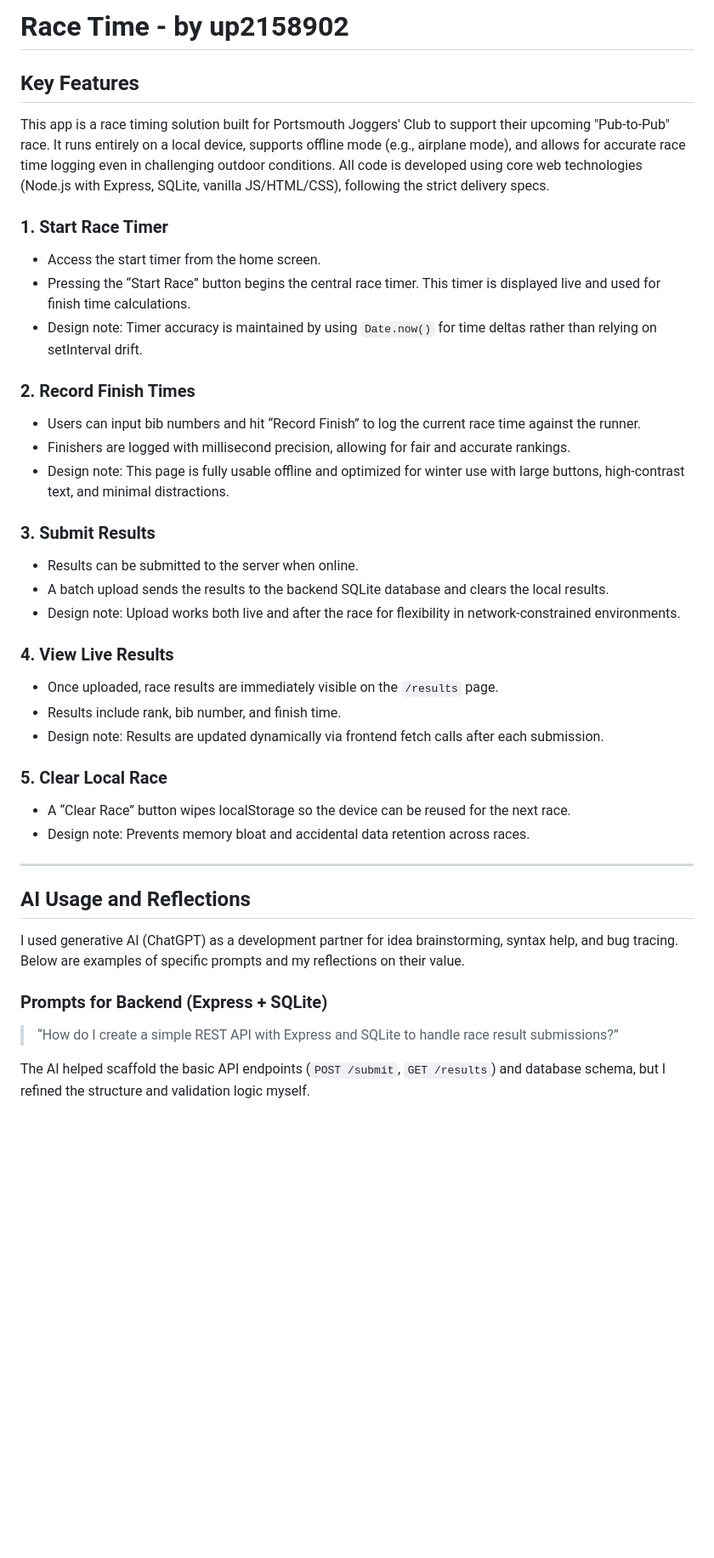
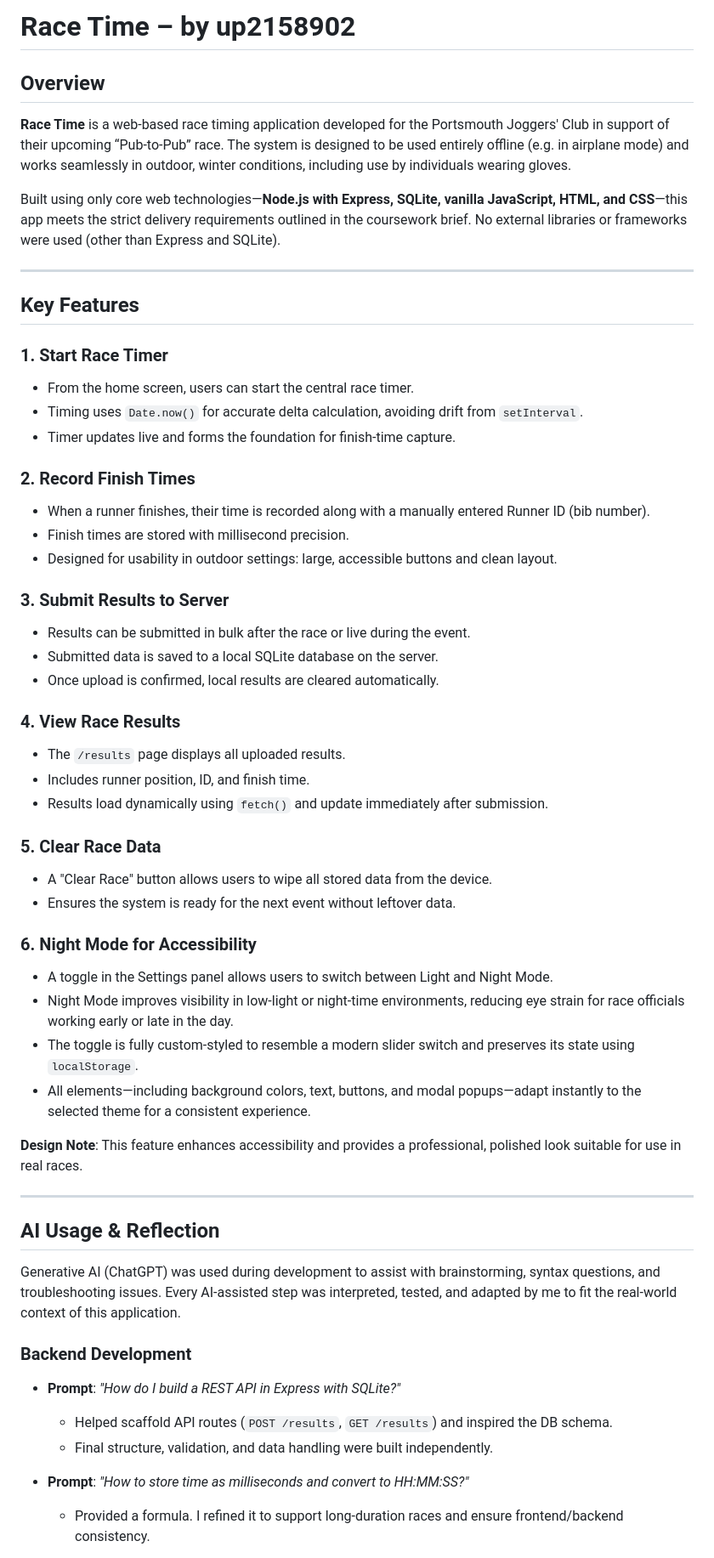
Before and after one commit to Tineprah07/Web-Programming-CW, a Markdown page: README.md, the part around one of its changes. Shown at 85% size. Drawn GitHub-style; blank space fills up the shorter version.

```diff
--- a/README.md
+++ b/README.md
@@ -1,41 +1,60 @@
-# Race Time - by up2158902
+# Race Time – by up2158902
+
+## Overview
+
+**Race Time** is a web-based race timing application developed for the Portsmouth Joggers' Club in support of their upcoming “Pub-to-Pub” race. The system is designed to be used entirely offline (e.g. in airplane mode) and works seamlessly in outdoor, winter conditions, including use by individuals wearing gloves.
+
+Built using only core web technologies—**Node.js with Express, SQLite, vanilla JavaScript, HTML, and CSS**—this app meets the strict delivery requirements outlined in the coursework brief. No external libraries or frameworks were used (other than Express and SQLite).
+
+---
 
 ## Key Features
 
-This app is a race timing solution built for Portsmouth Joggers' Club to support their upcoming "Pub-to-Pub" race. It runs entirely on a local device, supports offline mode (e.g., airplane mode), and allows for accurate race time logging even in challenging outdoor conditions. All code is developed using core web technologies (Node.js with Express, SQLite, vanilla JS/HTML/CSS), following the strict delivery specs.
-
 ### 1. Start Race Timer
-- Access the start timer from the home screen.
-- Pressing the “Start Race” button begins the central race timer. This timer is displayed live and used for finish time calculations.
-- Design note: Timer accuracy is maintained by using `Date.now()` for time deltas rather than relying on setInterval drift.
+- From the home screen, users can start the central race timer.
+- Timing uses `Date.now()` for accurate delta calculation, avoiding drift from `setInterval`.
+- Timer updates live and forms the foundation for finish-time capture.
 
 ### 2. Record Finish Times
-- Users can input bib numbers and hit “Record Finish” to log the current race time against the runner.
-- Finishers are logged with millisecond precision, allowing for fair and accurate rankings.
-- Design note: This page is fully usable offline and optimized for winter use with large buttons, high-contrast text, and minimal distractions.
+- When a runner finishes, their time is recorded along with a manually entered Runner ID (bib number).
+- Finish times are stored with millisecond precision.
+- Designed for usability in outdoor settings: large, accessible buttons and clean layout.
 
-### 3. Submit Results
-- Results can be submitted to the server when online.
-- A batch upload sends the results to the backend SQLite database and clears the local results.
-- Design note: Upload works both live and after the race for flexibility in network-constrained environments.
+### 3. Submit Results to Server
+- Results can be submitted in bulk after the race or live during the event.
+- Submitted data is saved to a local SQLite database on the server.
+- Once upload is confirmed, local results are cleared automatically.
 
-### 4. View Live Results
-- Once uploaded, race results are immediately visible on the `/results` page.
-- Results include rank, bib number, and finish time.
-- Design note: Results are updated dynamically via frontend fetch calls after each submission.
+### 4. View Race Results
+- The `/results` page displays all uploaded results.
+- Includes runner position, ID, and finish time.
+- Results load dynamically using `fetch()` and update immediately after submission.
 
-### 5. Clear Local Race
-- A “Clear Race” button wipes localStorage so the device can be reused for the next race.
-- Design note: Prevents memory bloat and accidental data retention across races.
+### 5. Clear Race Data
+- A "Clear Race" button allows users to wipe all stored data from the device.
+- Ensures the system is ready for the next event without leftover data.
+
+### 6. Night Mode for Accessibility
+
+- A toggle in the Settings panel allows users to switch between Light and Night Mode.
+- Night Mode improves visibility in low-light or night-time environments, reducing eye strain for race officials working early or late in the day.
+- The toggle is fully custom-styled to resemble a modern slider switch and preserves its state using `localStorage`.
+- All elements—including background colors, text, buttons, and modal popups—adapt instantly to the selected theme for a consistent experience.
+
+**Design Note**: This feature enhances accessibility and provides a professional, polished look suitable for use in real races.
+
 
 ---
 
-## AI Usage and Reflections
+## AI Usage & Reflection
 
-I used generative AI (ChatGPT) as a development partner for idea brainstorming, syntax help, and bug tracing. Below are examples of specific prompts and my reflections on their value.
+Generative AI (ChatGPT) was used during development to assist with brainstorming, syntax questions, and troubleshooting issues. Every AI-assisted step was interpreted, tested, and adapted by me to fit the real-world context of this application.
 
-### Prompts for Backend (Express + SQLite)
-> “How do I create a simple REST API with Express and SQLite to handle race result submissions?”
+### Backend Development
+- **Prompt**: _"How do I build a REST API in Express with SQLite?"_
+  - Helped scaffold API routes (`POST /results`, `GET /results`) and inspired the DB schema.
+  - Final structure, validation, and data handling were built independently.
 
-The AI helped scaffold the basic API endpoints (`POST /submit`, `GET /results`) and database schema, but I refined the structure and validation logic myself.
+- **Prompt**: _"How to store time as milliseconds and convert to HH:MM:SS?"_
+  - Provided a formula. I refined it to support long-duration races and ensure frontend/backend consistency.
 
```
Also changed, not shown: other parts of README.md (+27 -29 lines).
